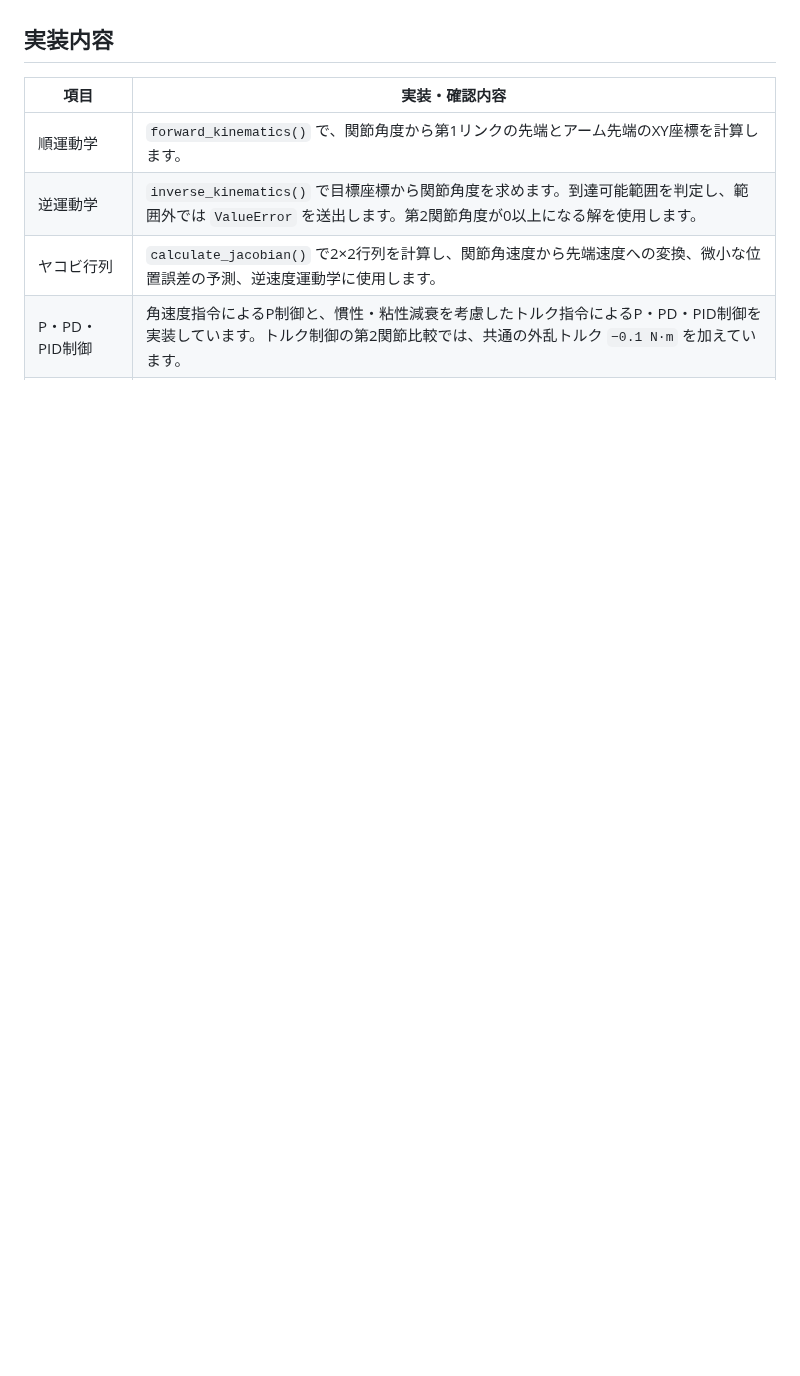
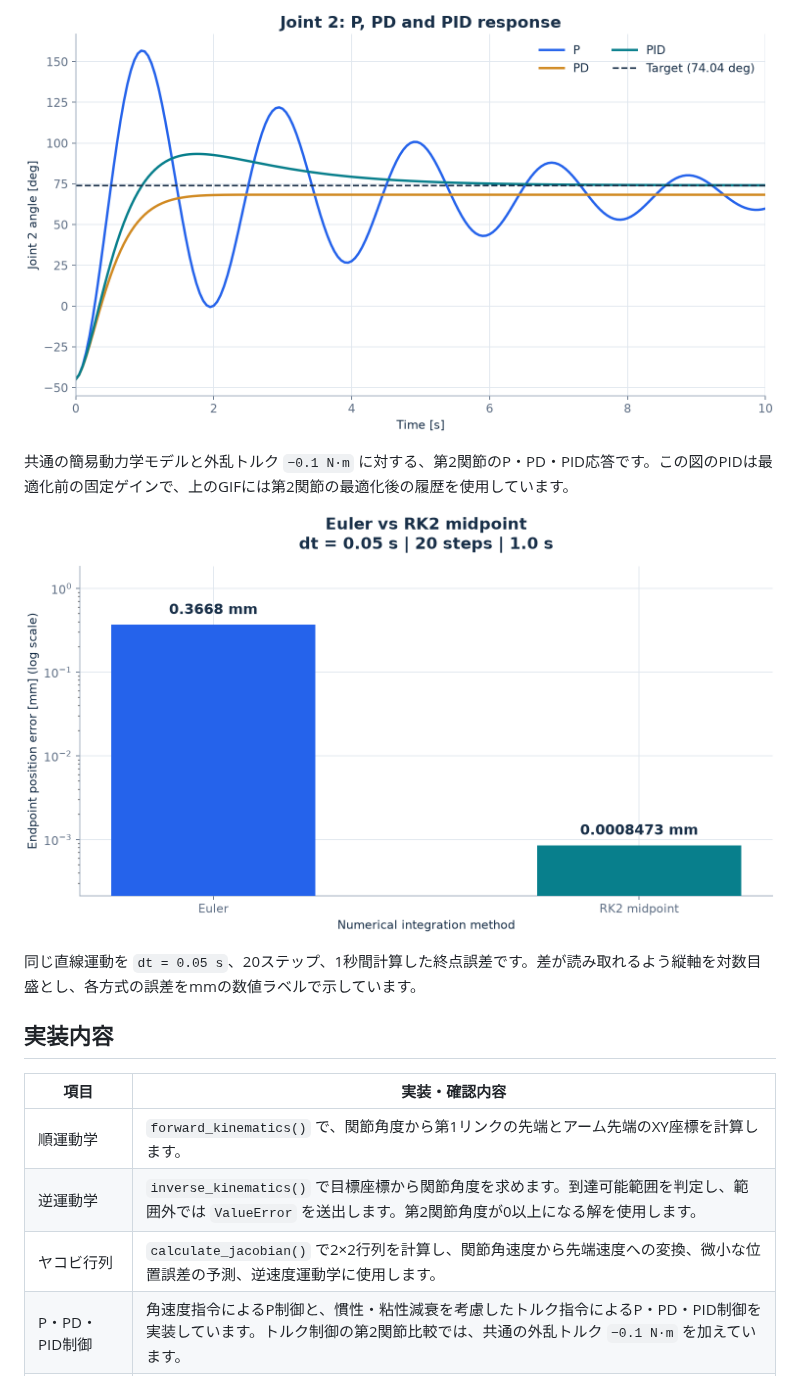
Before and after one commit to 2114-takumi/robot-arm-simulator, a Markdown page: README.md, the part around one of its changes. Drawn GitHub-style; pictures changed too: assets/euler_rk2_comparison.png (added), assets/pid_response_comparison.png (added); blank space fills up the shorter version.

```diff
--- a/README.md
+++ b/README.md
@@ -6,3 +20,10 @@ Python・NumPy・Matplotlibで開発した、平面2リンクロボットアー
+![P・PD・PID制御の応答比較](assets/pid_response_comparison.png)
+
+共通の簡易動力学モデルと外乱トルク `−0.1 N·m` に対する、第2関節のP・PD・PID応答です。この図のPIDは最適化前の固定ゲインで、上のGIFには第2関節の最適化後の履歴を使用しています。
+
+![Euler法とRK2中点法の終点誤差比較](assets/euler_rk2_comparison.png)
+
+同じ直線運動を `dt = 0.05 s`、20ステップ、1秒間計算した終点誤差です。差が読み取れるよう縦軸を対数目盛とし、各方式の誤差をmmの数値ラベルで示しています。
 
 ## 実装内容
 
```
Also changed, not shown: other parts of README.md (+34 -6 lines), assets/robot_arm_demo.gif (added), 1 other file.
